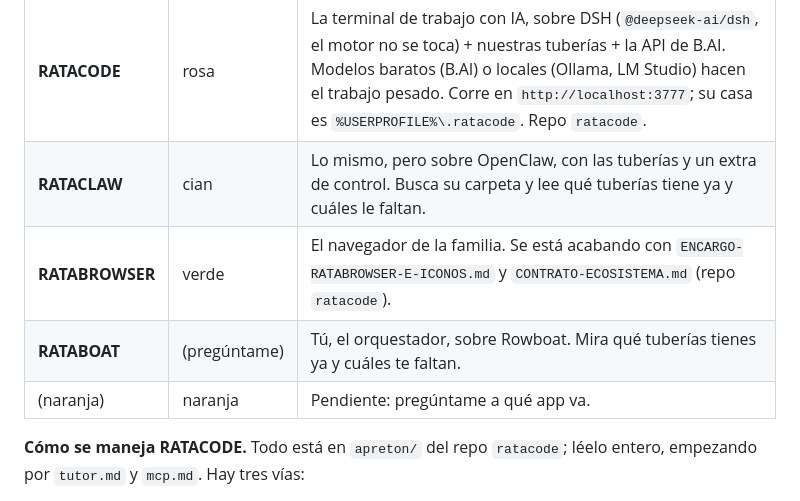
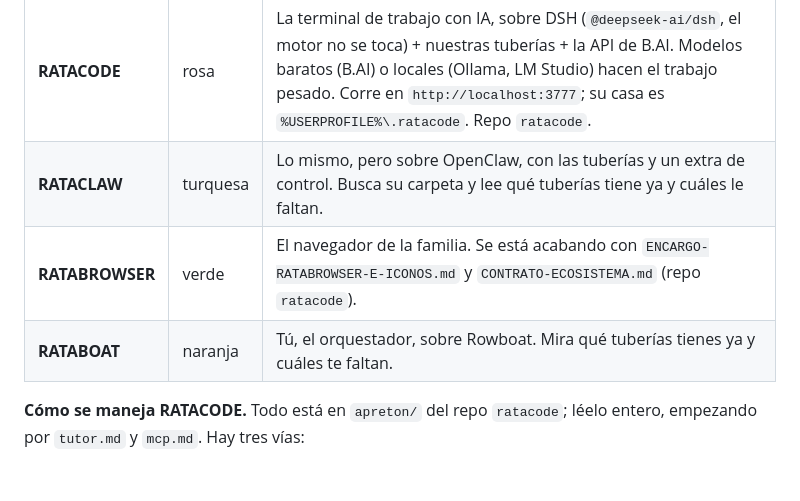
Before and after one commit to kittcat-lab/ratacode, a Markdown page: ENCARGO-RATABOAT.md, the part around one of its changes. Drawn GitHub-style; blank space fills up the shorter version.

```diff
--- a/ENCARGO-RATABOAT.md
+++ b/ENCARGO-RATABOAT.md
@@ -78,10 +78,9 @@ y tú mismo. Si no los encuentras, pregúntame.
 | App | Color | Qué es |
 |---|---|---|
 | **RATACODE** | rosa | La terminal de trabajo con IA, sobre DSH (`@deepseek-ai/dsh`, el motor no se toca) + nuestras tuberías + la API de B.AI. Modelos baratos (B.AI) o locales (Ollama, LM Studio) hacen el trabajo pesado. Corre en `http://localhost:3777`; su casa es `%USERPROFILE%\.ratacode`. Repo `ratacode`. |
-| **RATACLAW** | cian | Lo mismo, pero sobre OpenClaw, con las tuberías y un extra de control. Busca su carpeta y lee qué tuberías tiene ya y cuáles le faltan. |
+| **RATACLAW** | turquesa | Lo mismo, pero sobre OpenClaw, con las tuberías y un extra de control. Busca su carpeta y lee qué tuberías tiene ya y cuáles le faltan. |
 | **RATABROWSER** | verde | El navegador de la familia. Se está acabando con `ENCARGO-RATABROWSER-E-ICONOS.md` y `CONTRATO-ECOSISTEMA.md` (repo `ratacode`). |
-| **RATABOAT** | (pregúntame) | Tú, el orquestador, sobre Rowboat. Mira qué tuberías tienes ya y cuáles te faltan. |
-| (naranja) | naranja | Pendiente: pregúntame a qué app va. |
+| **RATABOAT** | naranja | Tú, el orquestador, sobre Rowboat. Mira qué tuberías tienes ya y cuáles te faltan. |
 
 **Cómo se maneja RATACODE.** Todo está en `apreton/` del repo `ratacode`; léelo
 entero, empezando por `tutor.md` y `mcp.md`. Hay tres vías:
```
Also changed, not shown: other parts of ENCARGO-RATABOAT.md (+2 -3 lines), CONTRATO-ECOSISTEMA.md (+4 -4 lines), ENCARGO-RATABROWSER-E-ICONOS.md (+3 -4 lines).
